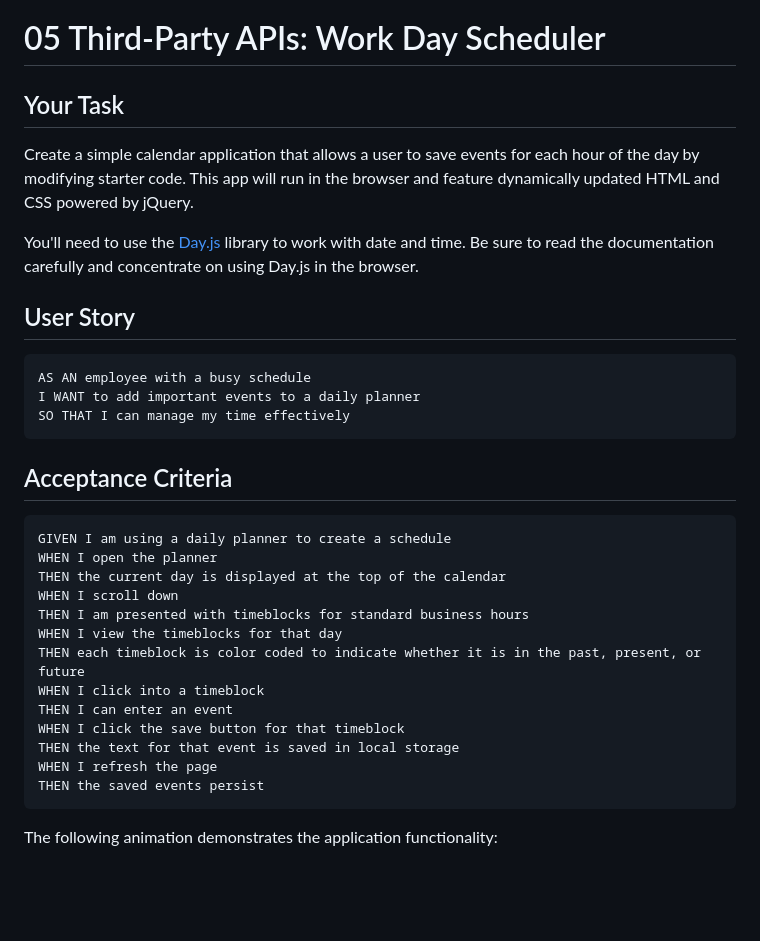
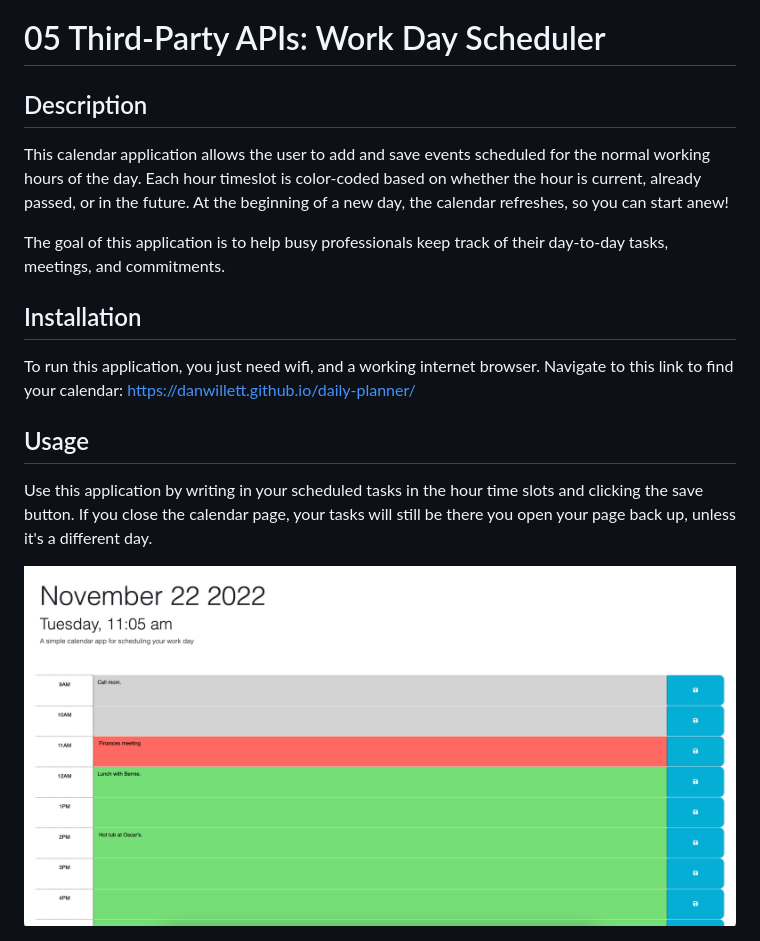
Before and after one commit to danwillett/daily-planner, a Markdown page: README.md, the part around the change printed below. GitHub-like rendering; pictures changed too: assets/images/screenshot.png (added); blank space fills up the shorter version.

Commit message:
comments, restructured files, readme

````diff
--- a/README.md
+++ b/README.md
@@ -1,36 +1,18 @@
 # 05 Third-Party APIs: Work Day Scheduler
 
-## Your Task
+## Description
 
-Create a simple calendar application that allows a user to save events for each hour of the day by modifying starter code. This app will run in the browser and feature dynamically updated HTML and CSS powered by jQuery.
+This calendar application allows the user to add and save events scheduled for the normal working hours of the day. Each hour timeslot is color-coded based on whether the hour is current, already passed, or in the future. At the beginning of a new day, the calendar refreshes, so you can start anew!
 
-You'll need to use the [Day.js](https://day.js.org/en/) library to work with date and time. Be sure to read the documentation carefully and concentrate on using Day.js in the browser.
+The goal of this application is to help busy professionals keep track of their day-to-day tasks, meetings, and commitments.
 
-## User Story
+## Installation
 
-```md
-AS AN employee with a busy schedule
-I WANT to add important events to a daily planner
-SO THAT I can manage my time effectively
-```
+To run this application, you just need wifi, and a working internet browser. Navigate to this link to find your calendar: https://danwillett.github.io/daily-planner/
 
-## Acceptance Criteria
+## Usage
 
-```md
-GIVEN I am using a daily planner to create a schedule
-WHEN I open the planner
-THEN the current day is displayed at the top of the calendar
-WHEN I scroll down
-THEN I am presented with timeblocks for standard business hours
-WHEN I view the timeblocks for that day
-THEN each timeblock is color coded to indicate whether it is in the past, present, or future
-WHEN I click into a timeblock
-THEN I can enter an event
-WHEN I click the save button for that timeblock
-THEN the text for that event is saved in local storage
-WHEN I refresh the page
-THEN the saved events persist
-```
+Use this application by writing in your scheduled tasks in the hour time slots and clicking the save button. If you close the calendar page, your tasks will still be there you open your page back up, unless it's a different day.
 
-The following animation demonstrates the application functionality:
+![image of deployed calendar page](assets/images/screenshot.png)
 
````
Also changed, not shown: other parts of README.md (+6 -60 lines), Assets/05-third-party-apis-homework-demo.gif (deleted), 6 other files.
